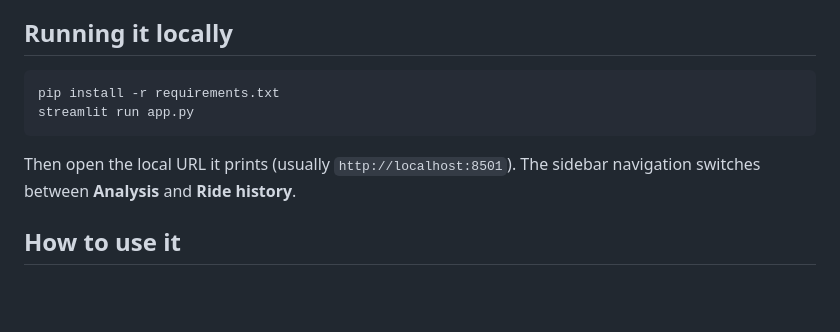
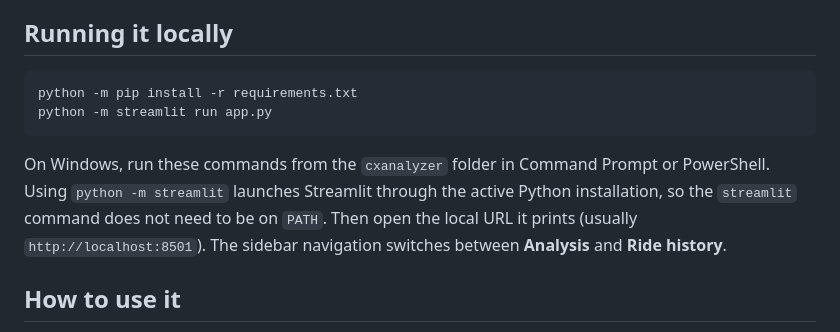
Before and after one commit to smelgreeen/cx-course-analyzer, a Markdown page: README.md, the part around the change. Rendered like a GitHub page; blank space fills up the shorter version.

Commit message:
Document Windows Streamlit launch command
Use python -m pip and python -m streamlit in the local setup instructions so Streamlit does not need to be on PATH.

Co-authored-by: Copilot App <223556219+Copilot@users.noreply.github.com>

````diff
--- a/README.md
+++ b/README.md
@@ -19,11 +19,15 @@ start/finish line and any features (barrier, flyover, hairpin, chicane,
 ## Running it locally
 
 ```bash
-pip install -r requirements.txt
-streamlit run app.py
+python -m pip install -r requirements.txt
+python -m streamlit run app.py
 ```
 
-Then open the local URL it prints (usually `http://localhost:8501`).
+On Windows, run these commands from the `cxanalyzer` folder in Command
+Prompt or PowerShell. Using `python -m streamlit` launches Streamlit
+through the active Python installation, so the `streamlit` command does
+not need to be on `PATH`. Then open the local URL it prints (usually
+`http://localhost:8501`).
 The sidebar navigation switches between **Analysis** and **Ride history**.
 
 ## How to use it
````
